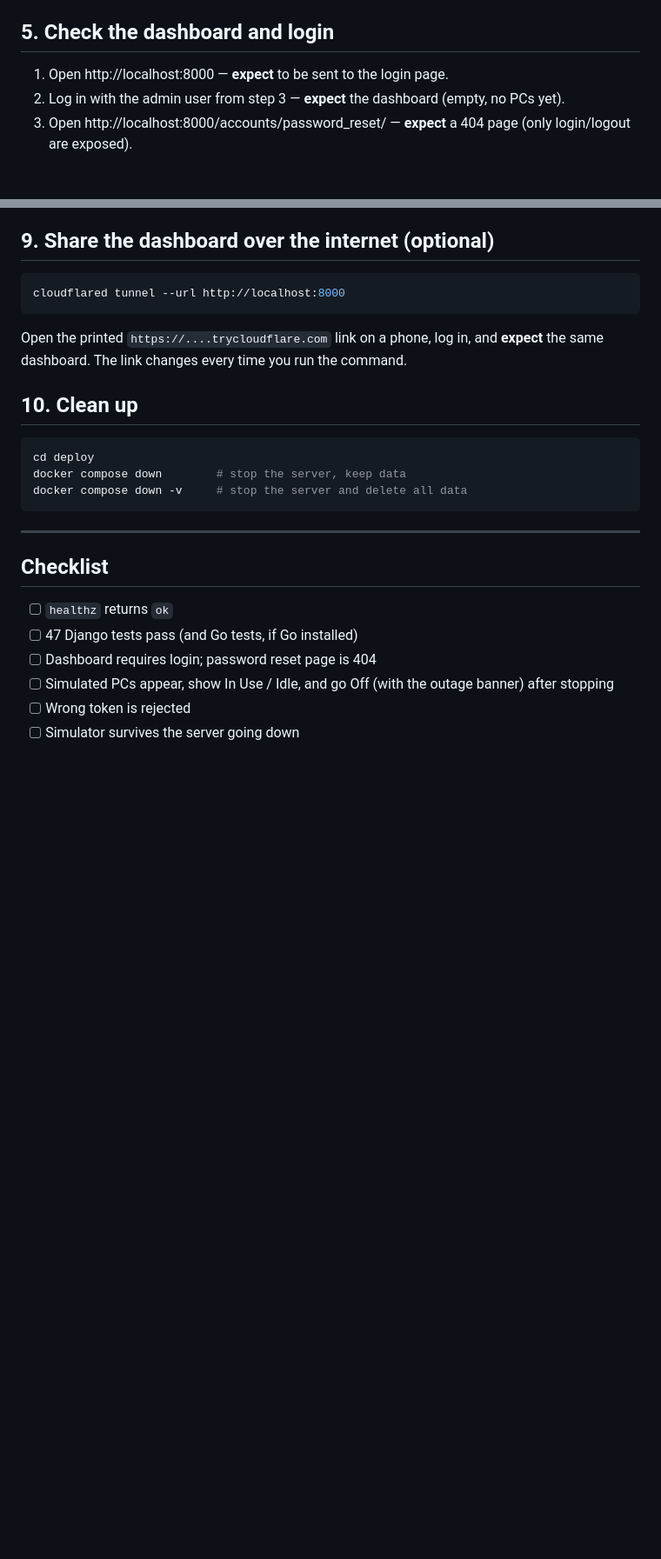
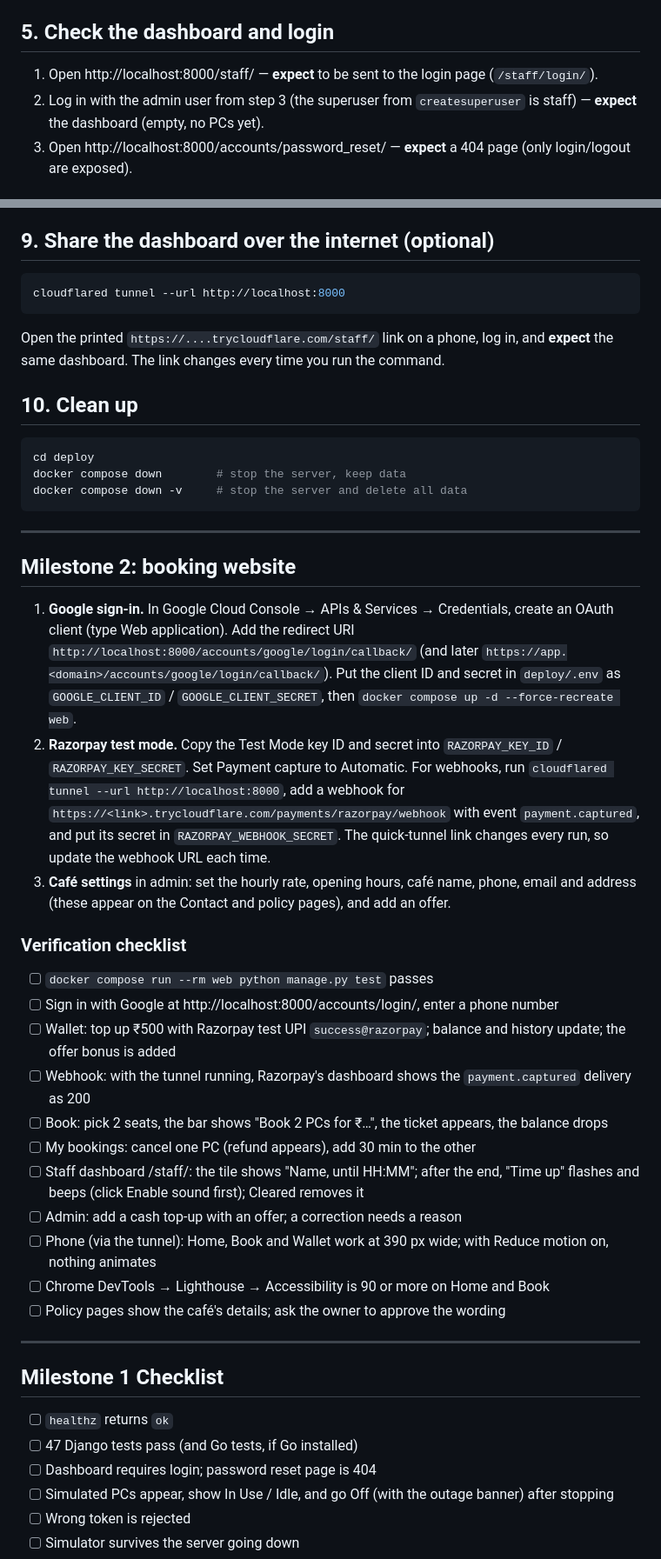
Before and after one commit to KrishShah3011/Gaming_MIS, a Markdown page: README.md, 2 parts joined by grey strips. Shown at 87% size. Drawn GitHub-style; blank space fills up the shorter version.

Commit message:
docs: Milestone 2 setup (Google, Razorpay) and verification checklist

````diff
--- a/README.md
+++ b/README.md
@@ -90,8 +90,8 @@ cd ../deploy
 
 ## 5. Check the dashboard and login
 
-1. Open http://localhost:8000 — **expect** to be sent to the login page.
-2. Log in with the admin user from step 3 — **expect** the dashboard (empty, no PCs yet).
+1. Open http://localhost:8000/staff/ — **expect** to be sent to the login page (`/staff/login/`).
+2. Log in with the admin user from step 3 (the superuser from `createsuperuser` is staff) — **expect** the dashboard (empty, no PCs yet).
 3. Open http://localhost:8000/accounts/password_reset/ — **expect** a 404 page (only login/logout are exposed).
 
 ## 6. Use short timings for testing
@@ -163,7 +163,7 @@ The agent waits a random 0–30 s before its first heartbeat, then a tile with y
 cloudflared tunnel --url http://localhost:8000
 ```
 
-Open the printed `https://....trycloudflare.com` link on a phone, log in, and **expect** the same dashboard. The link changes every time you run the command.
+Open the printed `https://....trycloudflare.com/staff/` link on a phone, log in, and **expect** the same dashboard. The link changes every time you run the command.
 
 ## 10. Clean up
 
@@ -175,7 +175,29 @@ docker compose down -v     # stop the server and delete all data
 
 ---
 
-## Checklist
+## Milestone 2: booking website
+
+1. **Google sign-in.** In Google Cloud Console → APIs & Services → Credentials, create an OAuth client (type Web application). Add the redirect URI `http://localhost:8000/accounts/google/login/callback/` (and later `https://app.<domain>/accounts/google/login/callback/`). Put the client ID and secret in `deploy/.env` as `GOOGLE_CLIENT_ID` / `GOOGLE_CLIENT_SECRET`, then `docker compose up -d --force-recreate web`.
+2. **Razorpay test mode.** Copy the Test Mode key ID and secret into `RAZORPAY_KEY_ID` / `RAZORPAY_KEY_SECRET`. Set Payment capture to Automatic. For webhooks, run `cloudflared tunnel --url http://localhost:8000`, add a webhook for `https://<link>.trycloudflare.com/payments/razorpay/webhook` with event `payment.captured`, and put its secret in `RAZORPAY_WEBHOOK_SECRET`. The quick-tunnel link changes every run, so update the webhook URL each time.
+3. **Café settings** in admin: set the hourly rate, opening hours, café name, phone, email and address (these appear on the Contact and policy pages), and add an offer.
+
+### Verification checklist
+
+- [ ] `docker compose run --rm web python manage.py test` passes
+- [ ] Sign in with Google at http://localhost:8000/accounts/login/, enter a phone number
+- [ ] Wallet: top up ₹500 with Razorpay test UPI `success@razorpay`; balance and history update; the offer bonus is added
+- [ ] Webhook: with the tunnel running, Razorpay's dashboard shows the `payment.captured` delivery as 200
+- [ ] Book: pick 2 seats, the bar shows "Book 2 PCs for ₹…", the ticket appears, the balance drops
+- [ ] My bookings: cancel one PC (refund appears), add 30 min to the other
+- [ ] Staff dashboard /staff/: the tile shows "Name, until HH:MM"; after the end, "Time up" flashes and beeps (click Enable sound first); Cleared removes it
+- [ ] Admin: add a cash top-up with an offer; a correction needs a reason
+- [ ] Phone (via the tunnel): Home, Book and Wallet work at 390 px wide; with Reduce motion on, nothing animates
+- [ ] Chrome DevTools → Lighthouse → Accessibility is 90 or more on Home and Book
+- [ ] Policy pages show the café's details; ask the owner to approve the wording
+
+---
+
+## Milestone 1 Checklist
 
 - [ ] `healthz` returns `ok`
 - [ ] 47 Django tests pass (and Go tests, if Go installed)
````
